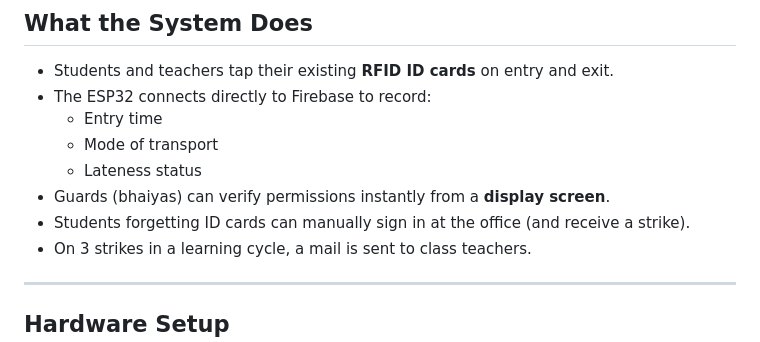
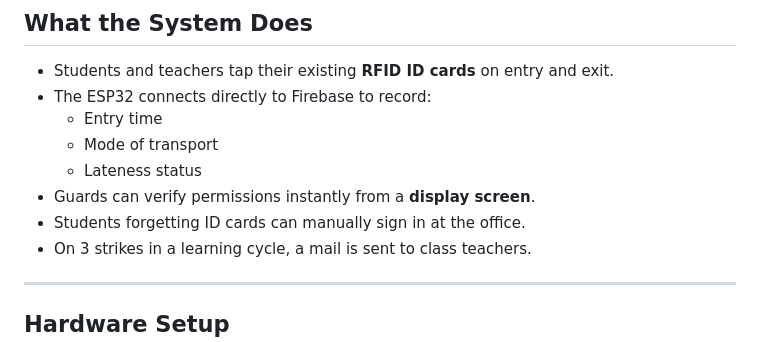
Before and after one commit to Kushal-Sachdeva78/RFID, a Markdown page: README.md, the part around the change. Drawn GitHub-style.

```diff
--- a/README.md
+++ b/README.md
@@ -44,8 +44,8 @@ A tamperproof system using **RFID entry and exit scanners** integrated with a **
   - Entry time
   - Mode of transport
   - Lateness status
-- Guards (bhaiyas) can verify permissions instantly from a **display screen**.
-- Students forgetting ID cards can manually sign in at the office (and receive a strike).
+- Guards can verify permissions instantly from a **display screen**.
+- Students forgetting ID cards can manually sign in at the office.
 - On 3 strikes in a learning cycle, a mail is sent to class teachers.
 
 ---
```
